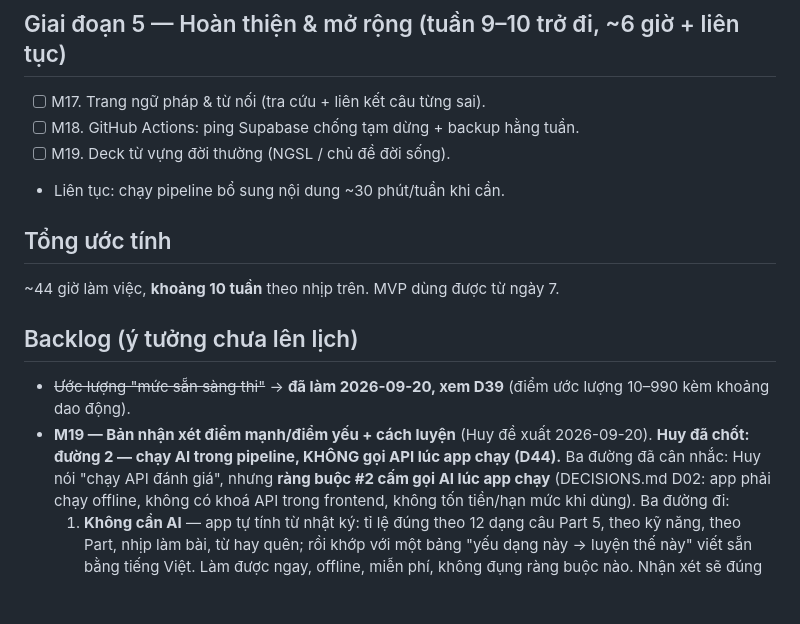
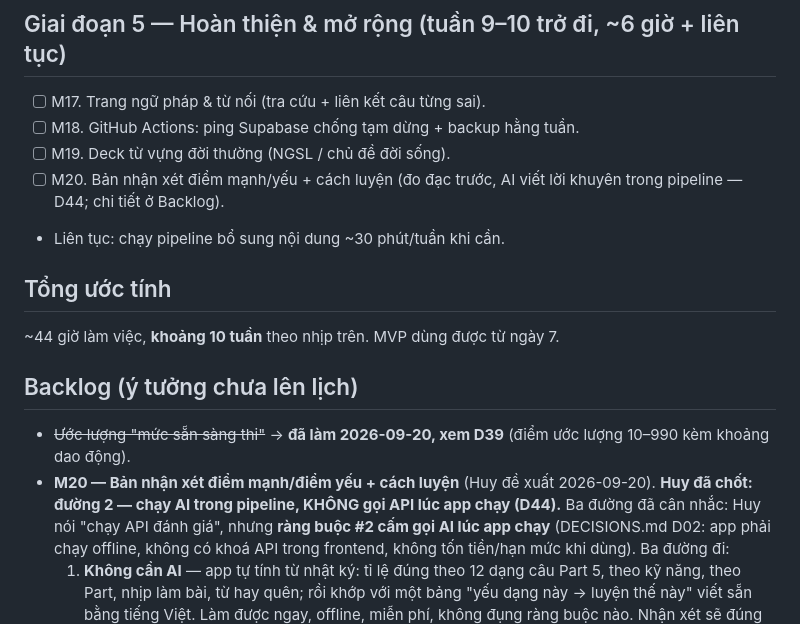
Before and after one commit to T1o2b3/toeic-app, a Markdown page: PLAN.md, the part around the change. Rendered like a GitHub page; blank space fills up the shorter version.

```diff
--- a/PLAN.md
+++ b/PLAN.md
@@ -91,6 +91,7 @@ toeic-app/
 - [ ] M17. Trang ngữ pháp & từ nối (tra cứu + liên kết câu từng sai).
 - [ ] M18. GitHub Actions: ping Supabase chống tạm dừng + backup hằng tuần.
 - [ ] M19. Deck từ vựng đời thường (NGSL / chủ đề đời sống).
+- [ ] M20. Bản nhận xét điểm mạnh/yếu + cách luyện (đo đạc trước, AI viết lời khuyên trong pipeline — D44; chi tiết ở Backlog).
 - Liên tục: chạy pipeline bổ sung nội dung ~30 phút/tuần khi cần.
 
 ## Tổng ước tính
@@ -98,7 +99,7 @@ toeic-app/
 
 ## Backlog (ý tưởng chưa lên lịch)
 - ~~Ước lượng "mức sẵn sàng thi"~~ → **đã làm 2026-09-20, xem D39** (điểm ước lượng 10–990 kèm khoảng dao động).
-- **M19 — Bản nhận xét điểm mạnh/điểm yếu + cách luyện** (Huy đề xuất 2026-09-20). **Huy đã chốt: đường 2 —
+- **M20 — Bản nhận xét điểm mạnh/điểm yếu + cách luyện** (Huy đề xuất 2026-09-20). **Huy đã chốt: đường 2 —
   chạy AI trong pipeline, KHÔNG gọi API lúc app chạy (D44).** Ba đường đã cân nhắc: Huy nói "chạy API đánh giá", nhưng **ràng buộc #2 cấm gọi AI lúc app chạy** (DECISIONS.md D02:
   app phải chạy offline, không có khoá API trong frontend, không tốn tiền/hạn mức khi dùng). Ba đường đi:
   1. **Không cần AI** — app tự tính từ nhật ký: tỉ lệ đúng theo 12 dạng câu Part 5, theo kỹ năng, theo Part,
```
Also changed, not shown: DECISIONS.md (+2 -2 lines), PROGRESS.md (+1 -1 lines).
